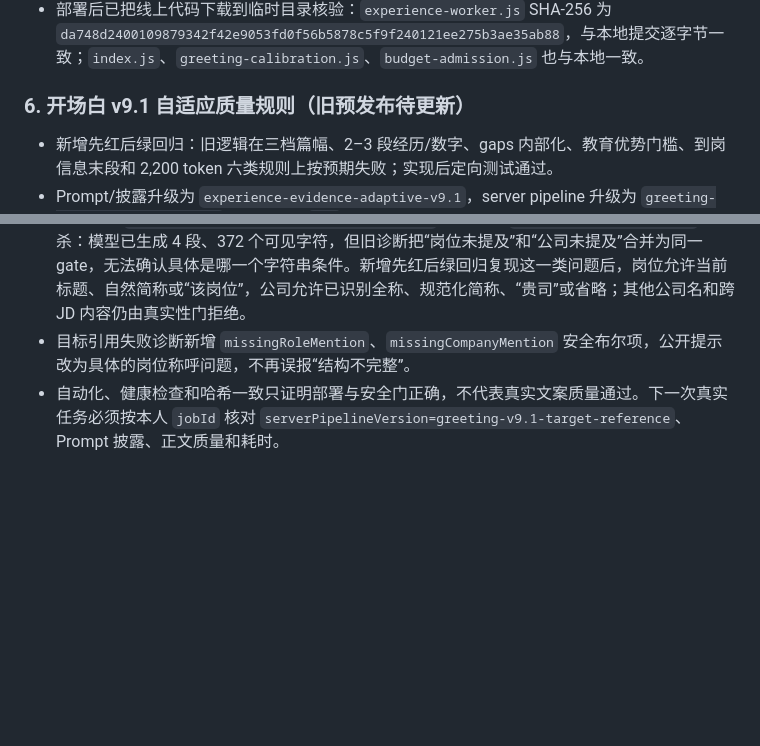
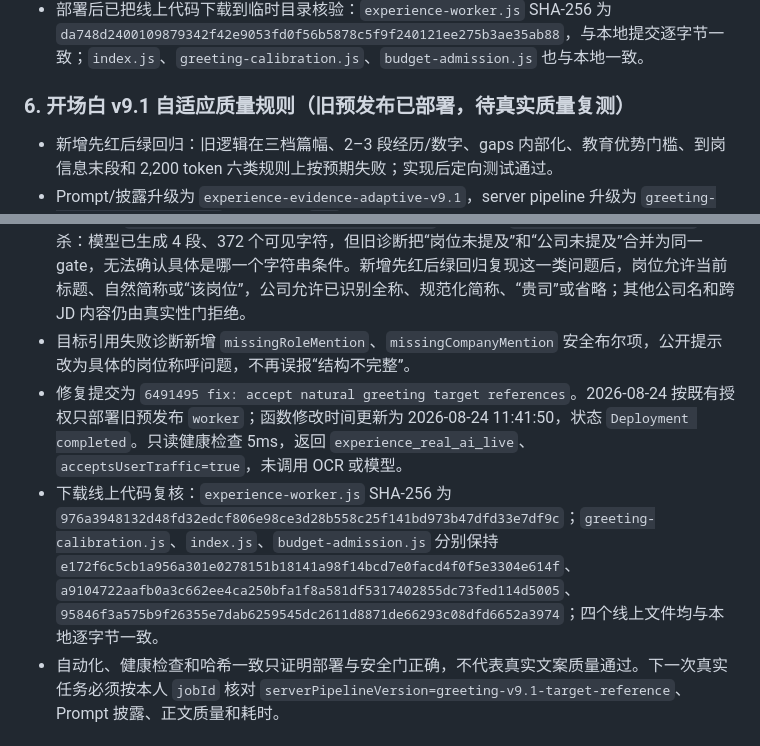
Before and after one commit to Yinzhi392/ApplyMate, a Markdown page: memory-bank/progress.md, 2 parts joined by grey strips. Rendered like a GitHub page; blank space fills up the shorter version.

Commit message:
docs: record greeting target fix deployment

```diff
--- a/memory-bank/progress.md
+++ b/memory-bank/progress.md
@@ -64,7 +64,7 @@
 - 2026-08-24 经产品负责人单独授权，将提交 `bfd6840` 的 `worker` 部署到旧预发布环境。函数修改时间从 2026-08-23 15:34:18 更新为 2026-08-24 09:39:51，状态为 `Deployment completed`；只读健康检查 5ms，返回 `experience_real_ai_live`、`acceptsUserTraffic=true`，模型、OCR 与 CloudBase 凭证诊断均存在。
 - 部署后已把线上代码下载到临时目录核验：`experience-worker.js` SHA-256 为 `da748d2400109879342f42e9053fd0f56b5878c5f9f240121ee275b3ae35ab88`，与本地提交逐字节一致；`index.js`、`greeting-calibration.js`、`budget-admission.js` 也与本地一致。
 
-### 6. 开场白 v9.1 自适应质量规则（旧预发布待更新）
+### 6. 开场白 v9.1 自适应质量规则（旧预发布已部署，待真实质量复测）
 
 - 新增先红后绿回归：旧逻辑在三档篇幅、2–3 段经历/数字、gaps 内部化、教育优势门槛、到岗信息末段和 2,200 token 六类规则上按预期失败；实现后定向测试通过。
 - Prompt/披露升级为 `experience-evidence-adaptive-v9.1`，server pipeline 升级为 `greeting-v9.1-target-reference`；继续单次 `hy3` JSON 调用，模型预算 2,200 token、超时 14 秒、temperature 0.1，无备用模型或第二次自动调用。
@@ -77,6 +77,8 @@
 - 下载线上代码到临时目录核验：`experience-worker.js` SHA-256 `461850fde3412094550eb8b5c8524960074927e431cef6054197430d906c0d2f`，`greeting-calibration.js` `e172f6c5cb1a956a301e0278151b18141a98f14bcd7e0facd4f0f5e3304e614f`，`index.js` `a9104722aafb0a3c662ee4ca250bfa1f8a581df5317402855dc73fed114d5005`，`budget-admission.js` `95846f3a575b9f26355e7dab6259545dc2611d8871de66293c08dfd6652a3974`；四个文件均与本地逐字节一致。
 - 真实任务 `job_generation_f87c6fc5e6fb3d56c243fbd3` 首次暴露 `greeting_target_mention` 误杀：模型已生成 4 段、372 个可见字符，但旧诊断把“岗位未提及”和“公司未提及”合并为同一 gate，无法确认具体是哪一个字符串条件。新增先红后绿回归复现这一类问题后，岗位允许当前标题、自然简称或“该岗位”，公司允许已识别全称、规范化简称、“贵司”或省略；其他公司名和跨 JD 内容仍由真实性门拒绝。
 - 目标引用失败诊断新增 `missingRoleMention`、`missingCompanyMention` 安全布尔项，公开提示改为具体的岗位称呼问题，不再误报“结构不完整”。
+- 修复提交为 `6491495 fix: accept natural greeting target references`。2026-08-24 按既有授权只部署旧预发布 `worker`；函数修改时间更新为 2026-08-24 11:41:50，状态 `Deployment completed`。只读健康检查 5ms，返回 `experience_real_ai_live`、`acceptsUserTraffic=true`，未调用 OCR 或模型。
+- 下载线上代码复核：`experience-worker.js` SHA-256 为 `976a3948132d48fd32edcf806e98ce3d28b558c25f141bd973b47dfd33e7df9c`；`greeting-calibration.js`、`index.js`、`budget-admission.js` 分别保持 `e172f6c5cb1a956a301e0278151b18141a98f14bcd7e0facd4f0f5e3304e614f`、`a9104722aafb0a3c662ee4ca250bfa1f8a581df5317402855dc73fed114d5005`、`95846f3a575b9f26355e7dab6259545dc2611d8871de66293c08dfd6652a3974`；四个线上文件均与本地逐字节一致。
 - 自动化、健康检查和哈希一致只证明部署与安全门正确，不代表真实文案质量通过。下一次真实任务必须按本人 `jobId` 核对 `serverPipelineVersion=greeting-v9.1-target-reference`、Prompt 披露、正文质量和耗时。
 
 ## 本地验证证据
```
